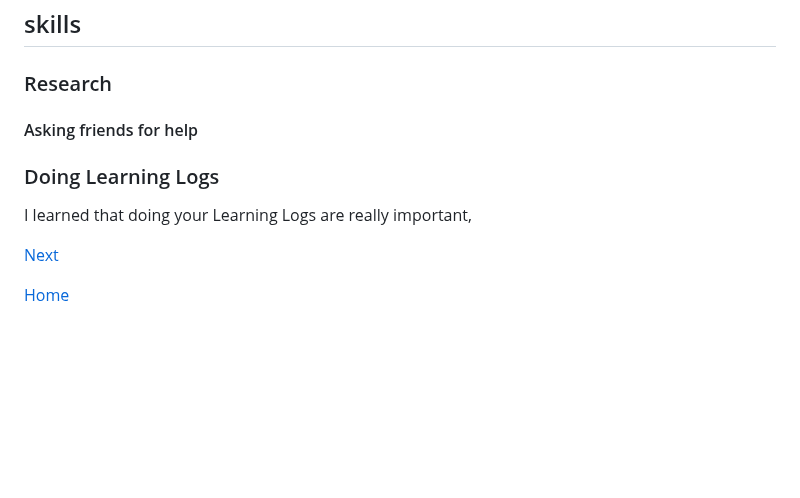
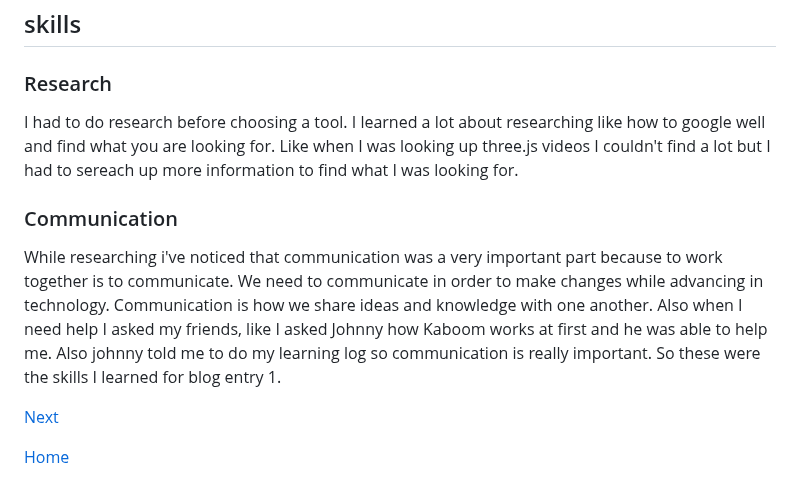
Before and after one commit to katherinew5896/sep11-freedom-project, a Markdown page: blog/entry01.md, the part around the change. Rendered like a GitHub page; blank space fills up the shorter version.

```diff
--- a/blog/entry01.md
+++ b/blog/entry01.md
@@ -151,11 +151,10 @@ EDP or Engineering Design Process is the part of the project you are on. There a
 ## skills
 
 ### Research
+I had to do research before choosing a tool. I learned a lot about researching like how to google well and find what you are looking for. Like when I was looking up three.js videos I couldn't find a lot but I had to sereach up more information to find what I was looking for.
 
-#### Asking friends for help
-
-### Doing Learning Logs
-I learned that doing your Learning Logs are really important,
+### Communication
+While researching i've noticed that communication was a very important part because to work together is to communicate. We need to communicate in order to make changes while advancing in technology. Communication is how we share ideas and knowledge with one another. Also when I need help I asked my friends, like I asked Johnny how Kaboom works at first and he was able to help me. Also johnny told me to do my learning log so communication is really important. So these were the skills I learned for blog entry 1.
 
 
 [Next](entry02.md)
```
